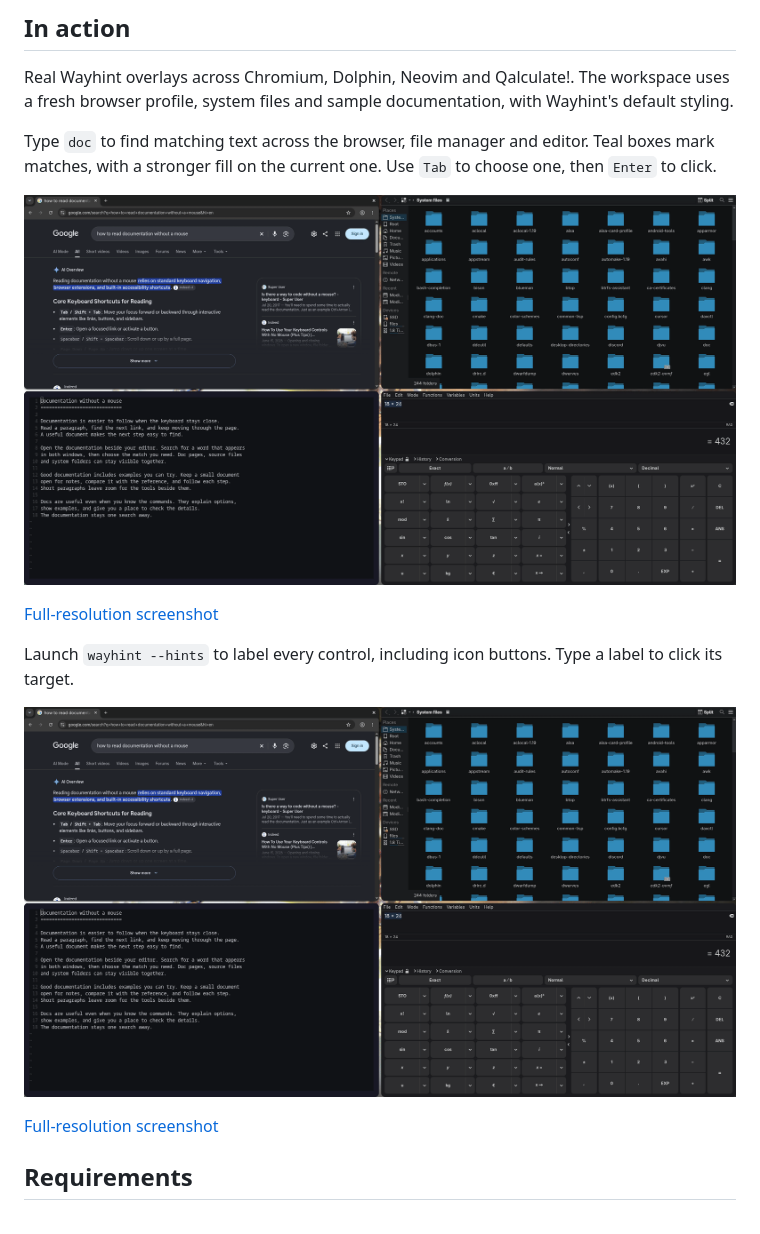
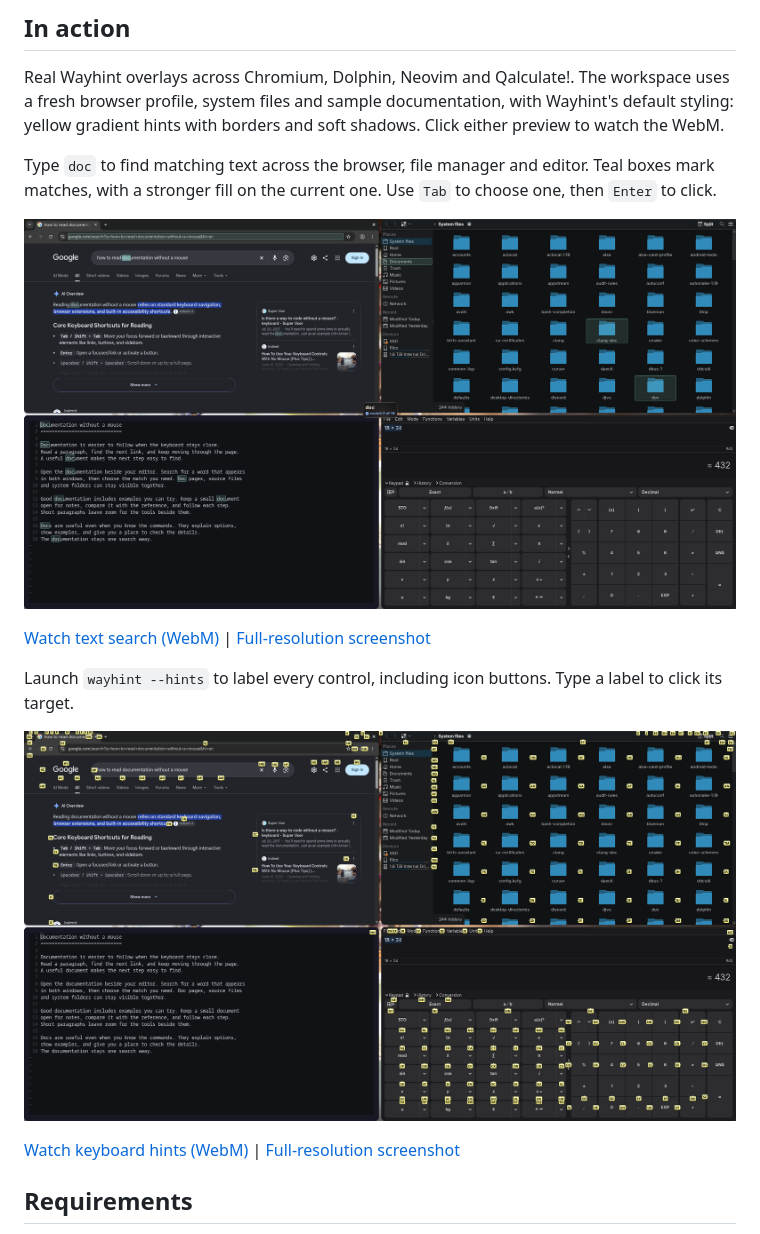
Before and after one commit to tkutsu/wayhint, a Markdown page: README.md, the part around one of its changes. Drawn GitHub-style; pictures changed too: docs/images/keyboard-hints.gif (deleted), docs/images/keyboard-hints.png, docs/images/text-search.gif (deleted).

Commit message:
Update default controls, input styling, and demo previews

```diff
--- a/README.md
+++ b/README.md
@@ -21,22 +21,23 @@ at scale 1; other monitor arrangements are untested.
 
 Real Wayhint overlays across Chromium, Dolphin, Neovim and Qalculate!.
 The workspace uses a fresh browser profile, system files and sample
-documentation, with Wayhint's default styling.
+documentation, with Wayhint's default styling: yellow gradient hints with
+borders and soft shadows. Click either preview to watch the WebM.
 
 Type `doc` to find matching text across the browser, file manager and
 editor. Teal boxes mark matches, with a stronger fill on the current one.
 Use `Tab` to choose one, then `Enter` to click.
 
-![Wayhint typing doc and cycling through matches across Chromium, Dolphin and Neovim, with Calculator alongside](docs/images/text-search.gif)
+[![Wayhint finding doc across Chromium, Dolphin and Neovim, with Calculator alongside](docs/images/text-search.png)](docs/images/text-search.webm)
 
-[Full-resolution screenshot](docs/images/text-search.png)
+[Watch text search (WebM)](docs/images/text-search.webm) | [Full-resolution screenshot](docs/images/text-search.png)
 
 Launch `wayhint --hints` to label every control, including icon buttons.
 Type a label to click its target.
 
-![Wayhint narrowing keyboard hints as letters are typed, then restoring them with Backspace](docs/images/keyboard-hints.gif)
+[![Wayhint showing yellow keyboard hints across four apps](docs/images/keyboard-hints.png)](docs/images/keyboard-hints.webm)
 
-[Full-resolution screenshot](docs/images/keyboard-hints.png)
+[Watch keyboard hints (WebM)](docs/images/keyboard-hints.webm) | [Full-resolution screenshot](docs/images/keyboard-hints.png)
 
 ## Requirements
 
```
Also changed, not shown: other parts of README.md (+17 -15 lines), 8 other files.
